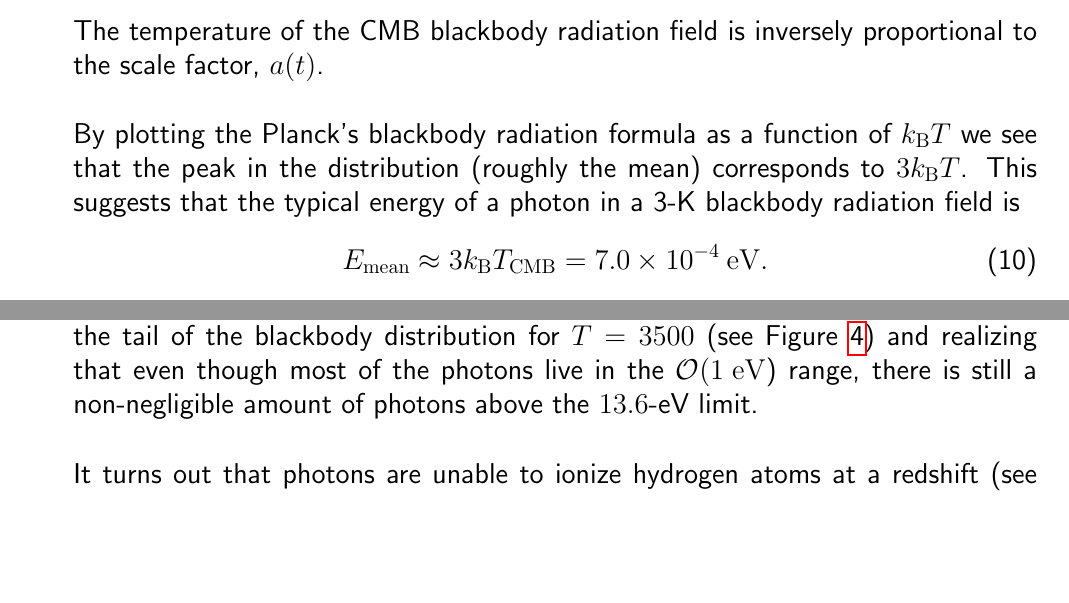
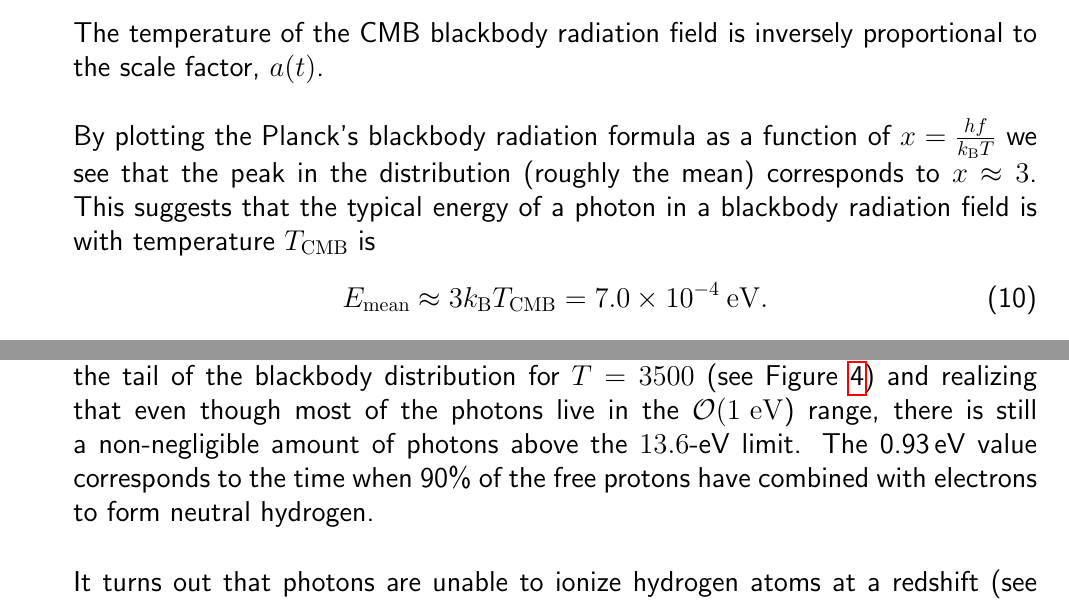
Before and after one commit to jegudmunds/FK5024, a LaTeX document (lecture15/lecture15.tex): two parts of pages 6 and 9 of 14, joined at a grey line, cut so that both start at the same text, the shorter picture padded with empty space. Compiled offline with pdfLaTeX.

Commit message:
minor revisions

```diff
--- a/lecture15/lecture15.tex
+++ b/lecture15/lecture15.tex
@@ -277,7 +277,7 @@ T \propto \frac{1}{a}.
 \end{equation}
 The temperature of the CMB blackbody radiation field is inversely proportional to the scale factor, $a(t)$.
 
-By plotting the Planck's blackbody radiation formula as a function of $k_\mrm{B}T$ we see that the peak in the distribution (roughly the mean) corresponds to $3k_\mrm{B}T$. This suggests that the typical energy of a photon in a 3-K blackbody radiation field is
+By plotting the Planck's blackbody radiation formula as a function of $x = \frac{hf}{k_\mrm{B}T}$ we see that the peak in the distribution (roughly the mean) corresponds to $x \approx 3$. This suggests that the typical energy of a photon in a blackbody radiation field is with temperature $T_\mrm{CMB}$ is
 \begin{equation}
 E _\mrm{mean} \approx 3 k_\mrm{B}T_\mrm{CMB} = 7.0 \times 10^{-4} \:\mrm{eV}.
 \end{equation}
@@ -343,7 +343,7 @@ The recombination event happens long after matter-radiation equality. To see thi
 \end{equation}
 where we assume that $\rho _\mrm{r} = \rho _\mrm{m}$ during matter-radiation equality. The above calculation also relies on $E_\mrm{r} = (1+z_\mrm{eq})E_\mrm{r}(t_0) \sim 1\,\mrm{eV}$ and the assumption that the proton mass can be used to calculate the matter number densities during this era. Note that most normal matter should be in the form of neutrons and protons during this era.
 
-Since there are more photons than baryons, recombination does not take place when the effective temperature of the Universe corresponds to 13.6\,eV (the hydrogen ionization energy), but rather at 0.93\,eV. This can be understood from looking at the tail of the blackbody distribution for $T=3500$ (see Figure \ref{fig:blackbody}) and realizing that even though most of the photons live in the $\mathcal{O}(1 \:\mrm{eV}$) range, there is still a non-negligible amount of photons above the $13.6$-eV limit.
+Since there are more photons than baryons, recombination does not take place when the effective temperature of the Universe corresponds to 13.6\,eV (the hydrogen ionization energy), but rather at 0.93\,eV. This can be understood from looking at the tail of the blackbody distribution for $T=3500$ (see Figure \ref{fig:blackbody}) and realizing that even though most of the photons live in the $\mathcal{O}(1 \:\mrm{eV}$) range, there is still a non-negligible amount of photons above the $13.6$-eV limit. The 0.93\,eV value corresponds to the time when 90\% of the free protons have combined with electrons to form neutral hydrogen.
 
 It turns out that photons are unable to ionize hydrogen atoms at a redshift (see Section 10.3 in Liddle)
 \begin{equation}
```
Also changed, not shown: lecture16/lecture16.tex (+1 -1 lines), lecture15/lecture15.tex (2 more changed lines).
